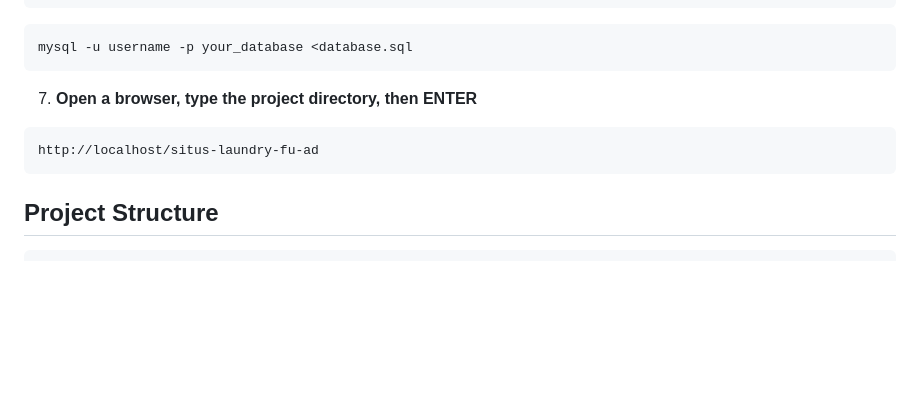
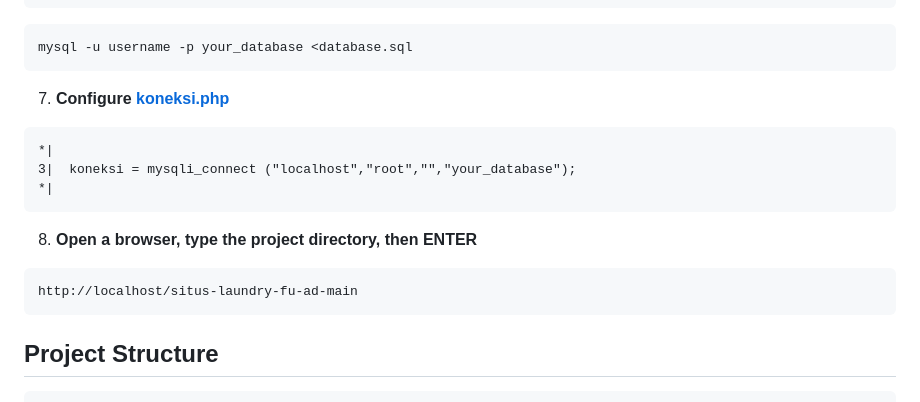
Before and after one commit to Dirga36/situs-laundry-fu-ad, a Markdown page: README.md, the part around the change. GitHub-like rendering; blank space fills up the shorter version.

````diff
--- a/README.md
+++ b/README.md
@@ -40,9 +40,15 @@ CREATE DATABASE your_database;
 ```bash
 mysql -u username -p your_database <database.sql
 ```
-7. **Open a browser, type the project directory, then ENTER**
+7. **Configure [koneksi.php](koneksi.php)**
+```
+*|
+3|  koneksi = mysqli_connect ("localhost","root","","your_database");
+*|
+```
+8. **Open a browser, type the project directory, then ENTER**
 ```bash
-http://localhost/situs-laundry-fu-ad
+http://localhost/situs-laundry-fu-ad-main
 ```
 
 ## Project Structure
````
